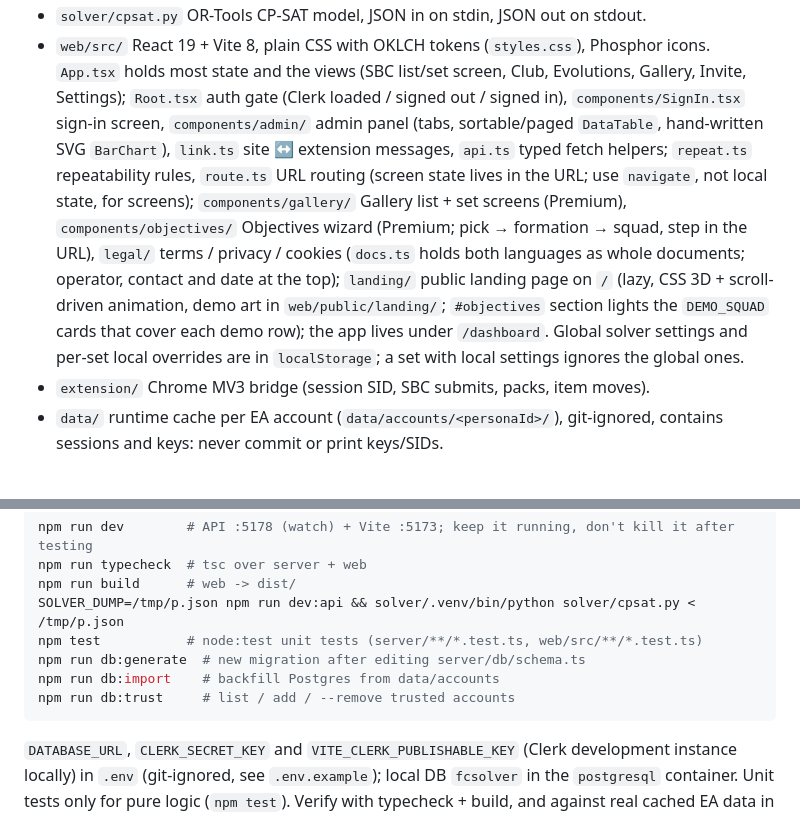
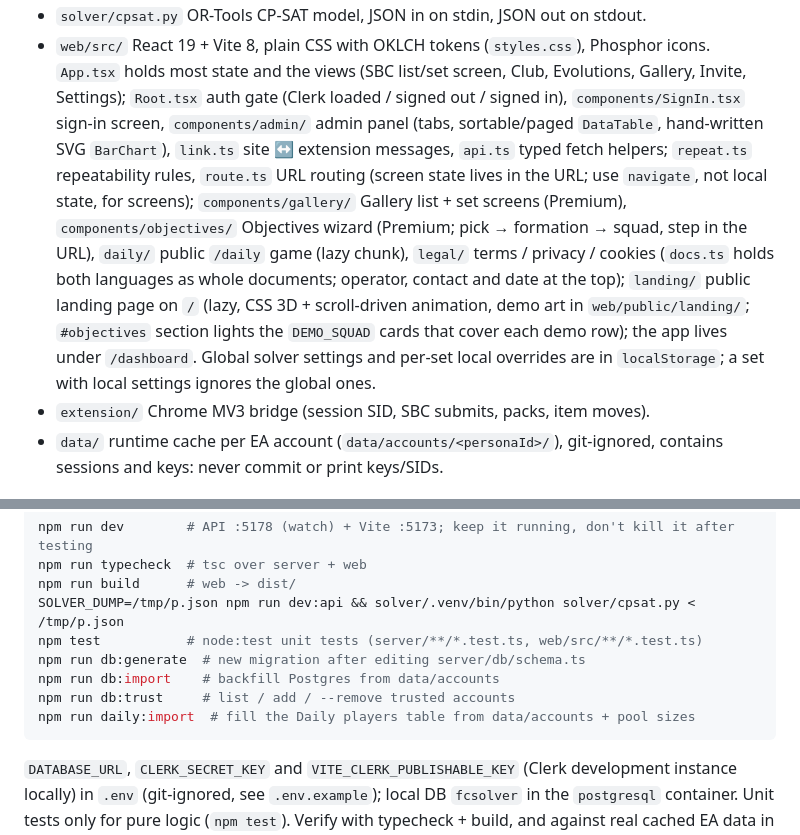
Before and after one commit to MaRrDG/sbc-builder, a Markdown page: CLAUDE.md, 2 parts joined by grey strips. Drawn GitHub-style.

Commit message:
docs(daily): layout and commands
Co-Authored-By: Claude Opus 5.5 <noreply@anthropic.com>

````diff
--- a/CLAUDE.md
+++ b/CLAUDE.md
@@ -7,5 +7,5 @@ Finds the cheapest squad from the user's own EA FC 27 club that completes an SBC
 - `solver/cpsat.py` OR-Tools CP-SAT model, JSON in on stdin, JSON out on stdout.
-- `web/src/` React 19 + Vite 8, plain CSS with OKLCH tokens (`styles.css`), Phosphor icons. `App.tsx` holds most state and the views (SBC list/set screen, Club, Evolutions, Gallery, Invite, Settings); `Root.tsx` auth gate (Clerk loaded / signed out / signed in), `components/SignIn.tsx` sign-in screen, `components/admin/` admin panel (tabs, sortable/paged `DataTable`, hand-written SVG `BarChart`), `link.ts` site ↔ extension messages, `api.ts` typed fetch helpers; `repeat.ts` repeatability rules, `route.ts` URL routing (screen state lives in the URL; use `navigate`, not local state, for screens); `components/gallery/` Gallery list + set screens (Premium), `components/objectives/` Objectives wizard (Premium; pick → formation → squad, step in the URL), `legal/` terms / privacy / cookies (`docs.ts` holds both languages as whole documents; operator, contact and date at the top); `landing/` public landing page on `/` (lazy, CSS 3D + scroll-driven animation, demo art in `web/public/landing/`; `#objectives` section lights the `DEMO_SQUAD` cards that cover each demo row); the app lives under `/dashboard`. Global solver settings and per-set local overrides are in `localStorage`; a set with local settings ignores the global ones.
+- `web/src/` React 19 + Vite 8, plain CSS with OKLCH tokens (`styles.css`), Phosphor icons. `App.tsx` holds most state and the views (SBC list/set screen, Club, Evolutions, Gallery, Invite, Settings); `Root.tsx` auth gate (Clerk loaded / signed out / signed in), `components/SignIn.tsx` sign-in screen, `components/admin/` admin panel (tabs, sortable/paged `DataTable`, hand-written SVG `BarChart`), `link.ts` site ↔ extension messages, `api.ts` typed fetch helpers; `repeat.ts` repeatability rules, `route.ts` URL routing (screen state lives in the URL; use `navigate`, not local state, for screens); `components/gallery/` Gallery list + set screens (Premium), `components/objectives/` Objectives wizard (Premium; pick → formation → squad, step in the URL), `daily/` public `/daily` game (lazy chunk), `legal/` terms / privacy / cookies (`docs.ts` holds both languages as whole documents; operator, contact and date at the top); `landing/` public landing page on `/` (lazy, CSS 3D + scroll-driven animation, demo art in `web/public/landing/`; `#objectives` section lights the `DEMO_SQUAD` cards that cover each demo row); the app lives under `/dashboard`. Global solver settings and per-set local overrides are in `localStorage`; a set with local settings ignores the global ones.
 - `extension/` Chrome MV3 bridge (session SID, SBC submits, packs, item moves).
 - `data/` runtime cache per EA account (`data/accounts/<personaId>/`), git-ignored, contains sessions and keys: never commit or print keys/SIDs.
 
@@ -19,6 +19,7 @@ npm test           # node:test unit tests (server/**/*.test.ts, web/src/**/*.tes
 npm run db:generate  # new migration after editing server/db/schema.ts
 npm run db:import    # backfill Postgres from data/accounts
 npm run db:trust     # list / add / --remove trusted accounts
+npm run daily:import  # fill the Daily players table from data/accounts + pool sizes
 ```
 `DATABASE_URL`, `CLERK_SECRET_KEY` and `VITE_CLERK_PUBLISHABLE_KEY` (Clerk development instance locally) in `.env` (git-ignored, see `.env.example`); local DB `fcsolver` in the `postgresql` container.
 Unit tests only for pure logic (`npm test`). Verify with typecheck + build, and against real cached EA data in `data/` or in the browser.
````
Also changed, not shown: other parts of CLAUDE.md (+1 -1 lines).
